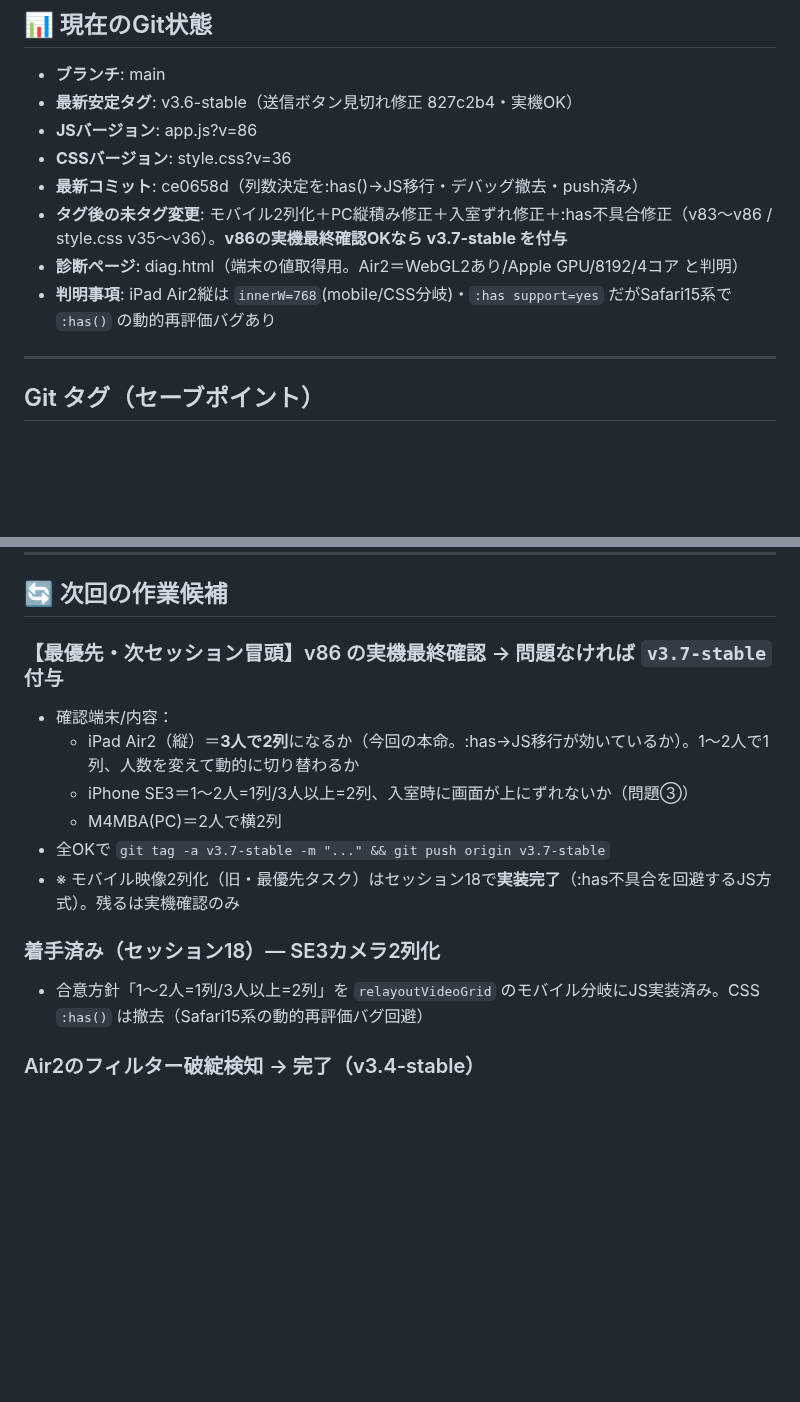
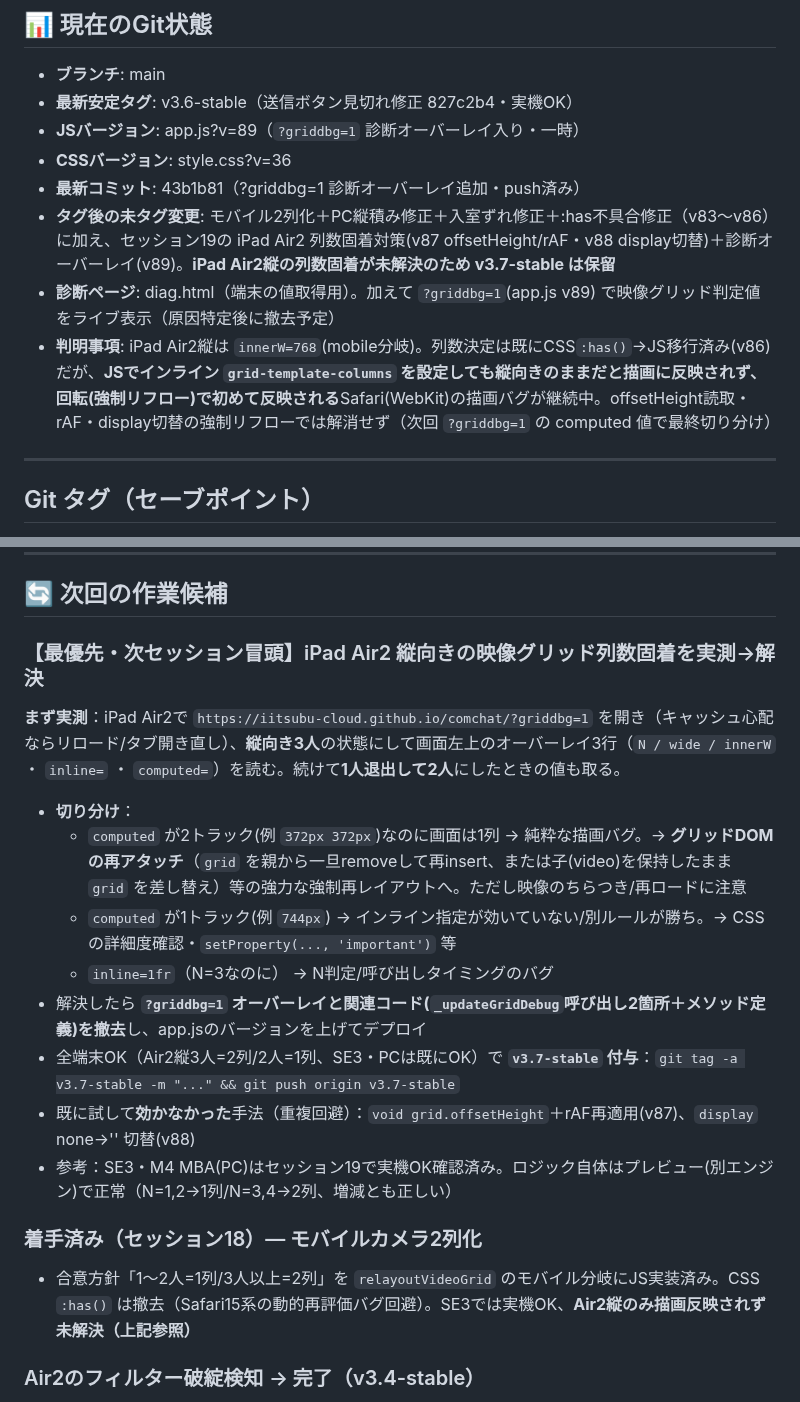
Before and after one commit to iitsubu-cloud/comchat, a Markdown page: SESSION_SUMMARY.md, 2 parts joined by grey strips. Drawn GitHub-style; blank space fills up the shorter version.

Commit message:
docs: セッション19記録（iPad Air2縦の列数固着が未解決・griddbg診断で次回実測）

```diff
--- a/SESSION_SUMMARY.md
+++ b/SESSION_SUMMARY.md
@@ -395,12 +398,12 @@
 
 - **ブランチ**: main
 - **最新安定タグ**: v3.6-stable（送信ボタン見切れ修正 827c2b4・実機OK）
-- **JSバージョン**: app.js?v=86
+- **JSバージョン**: app.js?v=89（`?griddbg=1` 診断オーバーレイ入り・一時）
 - **CSSバージョン**: style.css?v=36
-- **最新コミット**: ce0658d（列数決定を:has()→JS移行・デバッグ撤去・push済み）
-- **タグ後の未タグ変更**: モバイル2列化＋PC縦積み修正＋入室ずれ修正＋:has不具合修正（v83〜v86 / style.css v35〜v36）。**v86の実機最終確認OKなら v3.7-stable を付与**
-- **診断ページ**: diag.html（端末の値取得用。Air2＝WebGL2あり/Apple GPU/8192/4コア と判明）
-- **判明事項**: iPad Air2縦は `innerW=768`(mobile/CSS分岐)・`:has support=yes` だがSafari15系で `:has()` の動的再評価バグあり
+- **最新コミット**: 43b1b81（?griddbg=1 診断オーバーレイ追加・push済み）
+- **タグ後の未タグ変更**: モバイル2列化＋PC縦積み修正＋入室ずれ修正＋:has不具合修正（v83〜v86）に加え、セッション19の iPad Air2 列数固着対策(v87 offsetHeight/rAF・v88 display切替)＋診断オーバーレイ(v89)。**iPad Air2縦の列数固着が未解決のため v3.7-stable は保留**
+- **診断ページ**: diag.html（端末の値取得用）。加えて `?griddbg=1`(app.js v89) で映像グリッド判定値をライブ表示（原因特定後に撤去予定）
+- **判明事項**: iPad Air2縦は `innerW=768`(mobile分岐)。列数決定は既にCSS`:has()`→JS移行済み(v86)だが、**JSでインライン `grid-template-columns` を設定しても縦向きのままだと描画に反映されず、回転(強制リフロー)で初めて反映される**Safari(WebKit)の描画バグが継続中。offsetHeight読取・rAF・display切替の強制リフローでは解消せず（次回 `?griddbg=1` の computed 値で最終切り分け）
 
 ---
 
@@ -453,16 +456,19 @@
 
 ## 🔄 次回の作業候補
 
-### 【最優先・次セッション冒頭】v86 の実機最終確認 → 問題なければ `v3.7-stable` 付与
-- 確認端末/内容：
-  - iPad Air2（縦）＝**3人で2列**になるか（今回の本命。:has→JS移行が効いているか）。1〜2人で1列、人数を変えて動的に切り替わるか
-  - iPhone SE3＝1〜2人=1列/3人以上=2列、入室時に画面が上にずれないか（問題③）
-  - M4MBA(PC)＝2人で横2列
-- 全OKで `git tag -a v3.7-stable -m "..." && git push origin v3.7-stable`
-- ※ モバイル映像2列化（旧・最優先タスク）はセッション18で**実装完了**（:has不具合を回避するJS方式）。残るは実機確認のみ
+### 【最優先・次セッション冒頭】iPad Air2 縦向きの映像グリッド列数固着を実測→解決
+**まず実測**：iPad Air2で `https://iitsubu-cloud.github.io/comchat/?griddbg=1` を開き（キャッシュ心配ならリロード/タブ開き直し）、**縦向き3人**の状態にして画面左上のオーバーレイ3行（`N / wide / innerW` ・ `inline=` ・ `computed=`）を読む。続けて**1人退出して2人**にしたときの値も取る。
+- **切り分け**：
+  - `computed` が2トラック(例 `372px 372px`)なのに画面は1列 → 純粋な描画バグ。→ **グリッドDOMの再アタッチ**（`grid` を親から一旦removeして再insert、または子(video)を保持したまま `grid` を差し替え）等の強力な強制再レイアウトへ。ただし映像のちらつき/再ロードに注意
+  - `computed` が1トラック(例 `744px`) → インライン指定が効いていない/別ルールが勝ち。→ CSSの詳細度確認・`setProperty(..., 'important')` 等
+  - `inline=1fr`（N=3なのに） → N判定/呼び出しタイミングのバグ
+- 解決したら **`?griddbg=1` オーバーレイと関連コード(`_updateGridDebug`呼び出し2箇所＋メソッド定義)を撤去**し、app.jsのバージョンを上げてデプロイ
+- 全端末OK（Air2縦3人=2列/2人=1列、SE3・PCは既にOK）で **`v3.7-stable` 付与**：`git tag -a v3.7-stable -m "..." && git push origin v3.7-stable`
+- 既に試して**効かなかった**手法（重複回避）：`void grid.offsetHeight`＋rAF再適用(v87)、`display` none→'' 切替(v88)
+- 参考：SE3・M4 MBA(PC)はセッション19で実機OK確認済み。ロジック自体はプレビュー(別エンジン)で正常（N=1,2→1列/N=3,4→2列、増減とも正しい）
 
-### 着手済み（セッション18）— SE3カメラ2列化
-- 合意方針「1〜2人=1列/3人以上=2列」を `relayoutVideoGrid` のモバイル分岐にJS実装済み。CSS `:has()` は撤去（Safari15系の動的再評価バグ回避）
+### 着手済み（セッション18）— モバイルカメラ2列化
+- 合意方針「1〜2人=1列/3人以上=2列」を `relayoutVideoGrid` のモバイル分岐にJS実装済み。CSS `:has()` は撤去（Safari15系の動的再評価バグ回避）。SE3では実機OK、**Air2縦のみ描画反映されず未解決（上記参照）**
 
 ### Air2のフィルター破綻検知 → 完了（v3.4-stable）
 - 実行時検知で自動オフ、Air2実機で確認済み。デバッグHUDも撤去済み
```
Also changed, not shown: other parts of SESSION_SUMMARY.md (+5 -2 lines).
